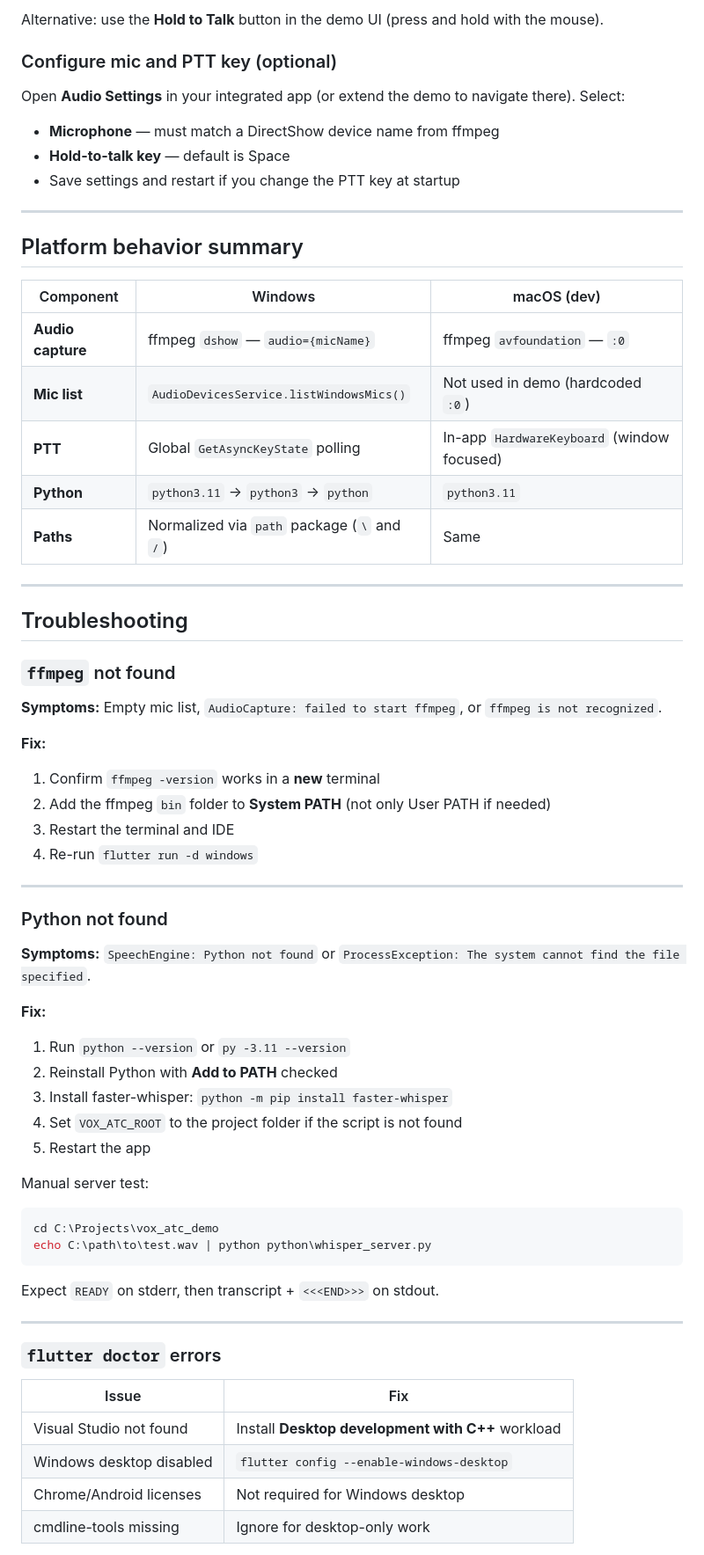
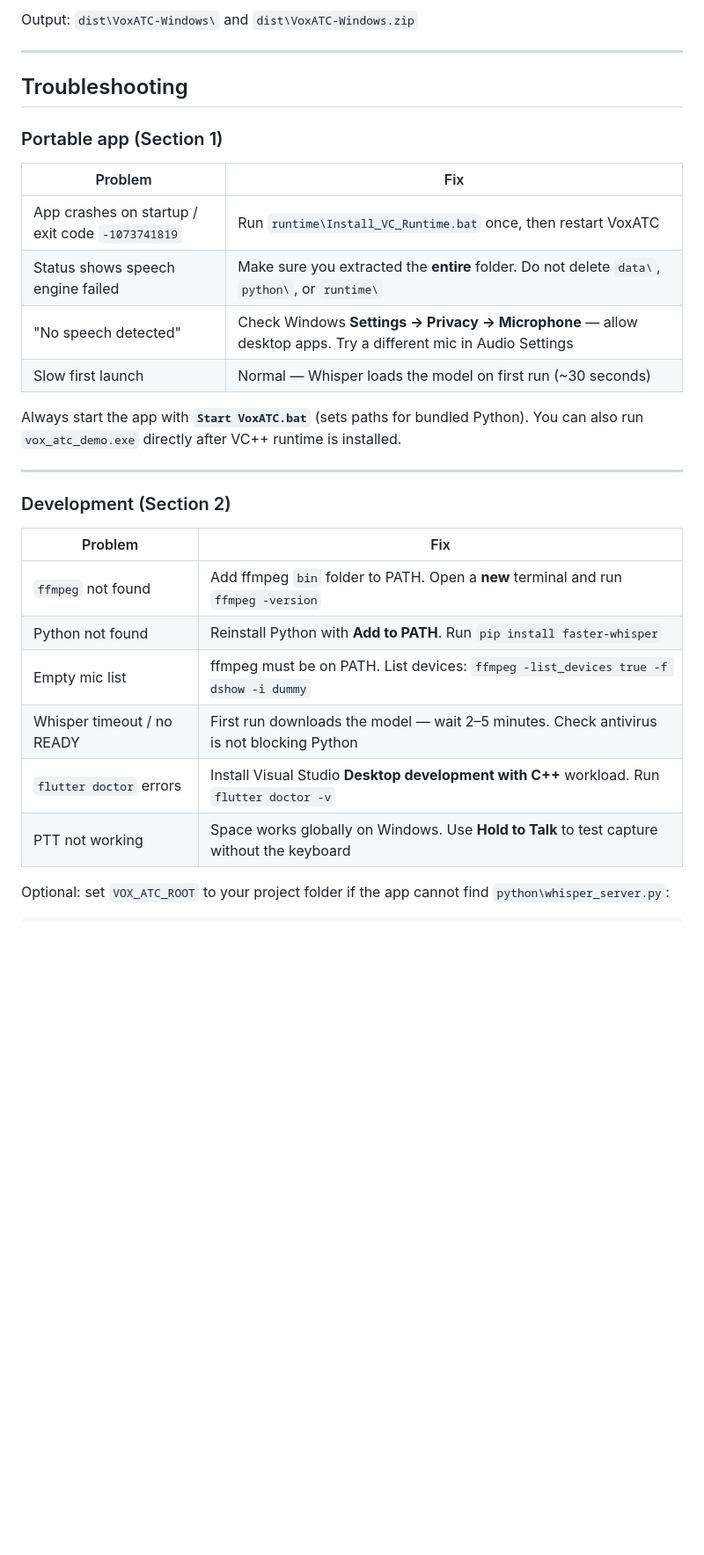
Before and after one commit to BllueSara/vox_atc_demo, a Markdown page: WINDOWS_SETUP.md, the part around one of its changes. Shown at 88% size. Rendered like a GitHub page; blank space fills up the shorter version.

Commit message:
Rewrite WINDOWS_SETUP.md for portable testing and dev workflows

````diff
--- a/WINDOWS_SETUP.md
+++ b/WINDOWS_SETUP.md
@@ -166,72 +91,34 @@ On first launch:
 
-Alternative: use the **Hold to Talk** button in the demo UI (press and hold with the mouse).
-
-### Configure mic and PTT key (optional)
-
-Open **Audio Settings** in your integrated app (or extend the demo to navigate there). Select:
-
-- **Microphone** — must match a DirectShow device name from ffmpeg
-- **Hold-to-talk key** — default is Space
-- Save settings and restart if you change the PTT key at startup
-
----
-
-## Platform behavior summary
-
-| Component | Windows | macOS (dev) |
-|-----------|---------|-------------|
-| **Audio capture** | ffmpeg `dshow` — `audio={micName}` | ffmpeg `avfoundation` — `:0` |
-| **Mic list** | `AudioDevicesService.listWindowsMics()` | Not used in demo (hardcoded `:0`) |
-| **PTT** | Global `GetAsyncKeyState` polling | In-app `HardwareKeyboard` (window focused) |
-| **Python** | `python3.11` → `python3` → `python` | `python3.11` |
-| **Paths** | Normalized via `path` package (`\` and `/`) | Same |
+Output: `dist\VoxATC-Windows\` and `dist\VoxATC-Windows.zip`
 
 ---
 
 ## Troubleshooting
 
-### `ffmpeg` not found
+### Portable app (Section 1)
 
-**Symptoms:** Empty mic list, `AudioCapture: failed to start ffmpeg`, or `ffmpeg is not recognized`.
+| Problem | Fix |
+|---------|-----|
+| App crashes on startup / exit code `-1073741819` | Run `runtime\Install_VC_Runtime.bat` once, then restart VoxATC |
+| Status shows speech engine failed | Make sure you extracted the **entire** folder. Do not delete `data\`, `python\`, or `runtime\` |
+| "No speech detected" | Check Windows **Settings → Privacy → Microphone** — allow desktop apps. Try a different mic in Audio Settings |
+| Slow first launch | Normal — Whisper loads the model on first run (~30 seconds) |
 
-**Fix:**
-
-1. Confirm `ffmpeg -version` works in a **new** terminal
-2. Add the ffmpeg `bin` folder to **System PATH** (not only User PATH if needed)
-3. Restart the terminal and IDE
-4. Re-run `flutter run -d windows`
+Always start the app with **`Start VoxATC.bat`** (sets paths for bundled Python). You can also run `vox_atc_demo.exe` directly after VC++ runtime is installed.
 
 ---
 
-### Python not found
+### Development (Section 2)
 
-**Symptoms:** `SpeechEngine: Python not found` or `ProcessException: The system cannot find the file specified`.
+| Problem | Fix |
+|---------|-----|
+| `ffmpeg` not found | Add ffmpeg `bin` folder to PATH. Open a **new** terminal and run `ffmpeg -version` |
+| Python not found | Reinstall Python with **Add to PATH**. Run `pip install faster-whisper` |
+| Empty mic list | ffmpeg must be on PATH. List devices: `ffmpeg -list_devices true -f dshow -i dummy` |
+| Whisper timeout / no READY | First run downloads the model — wait 2–5 minutes. Check antivirus is not blocking Python |
+| `flutter doctor` errors | Install Visual Studio **Desktop development with C++** workload. Run `flutter doctor -v` |
+| PTT not working | Space works globally on Windows. Use **Hold to Talk** to test capture without the keyboard |
 
-**Fix:**
-
-1. Run `python --version` or `py -3.11 --version`
-2. Reinstall Python with **Add to PATH** checked
-3. Install faster-whisper: `python -m pip install faster-whisper`
-4. Set `VOX_ATC_ROOT` to the project folder if the script is not found
-5. Restart the app
-
-Manual server test:
+Optional: set `VOX_ATC_ROOT` to your project folder if the app cannot find `python\whisper_server.py`:
 
 ```powershell
-cd C:\Projects\vox_atc_demo
-echo C:\path\to\test.wav | python python\whisper_server.py
-```
-
-Expect `READY` on stderr, then transcript + `<<<END>>>` on stdout.
-
----
-
-### `flutter doctor` errors
-
-| Issue | Fix |
-|-------|-----|
-| Visual Studio not found | Install **Desktop development with C++** workload |
-| Windows desktop disabled | `flutter config --enable-windows-desktop` |
-| Chrome/Android licenses | Not required for Windows desktop |
-| cmdline-tools missing | Ignore for desktop-only work |
-
````
Also changed, not shown: other parts of WINDOWS_SETUP.md (+55 -185 lines).
